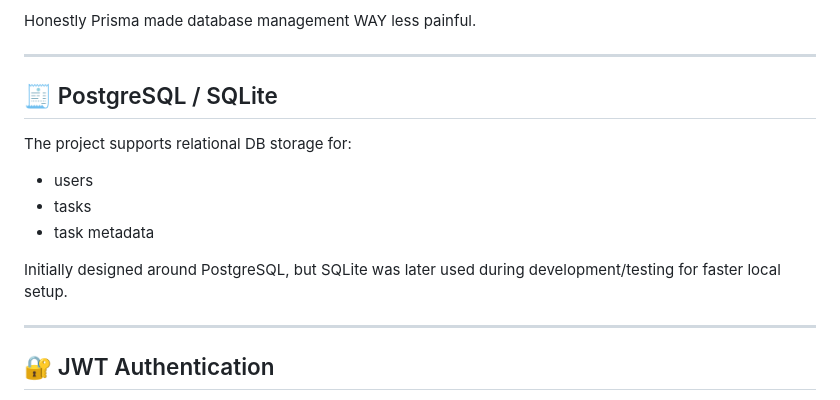
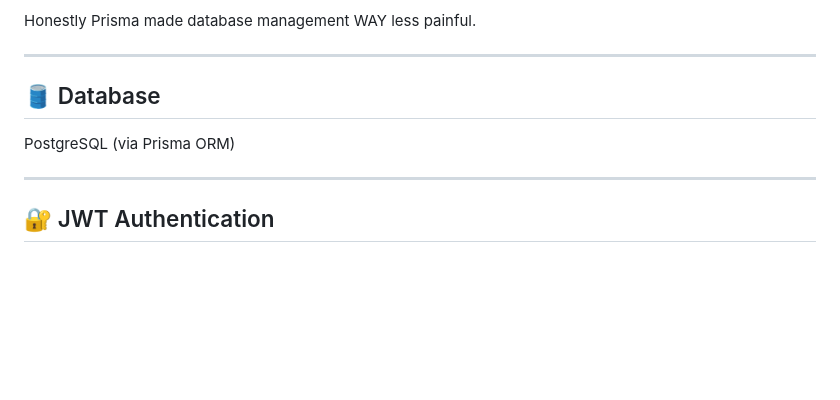
Before and after one commit to siya-06/TaskMind-AI_powered_task_manager, a Markdown page: README.md, the part around the change. GitHub-like rendering; blank space fills up the shorter version.

Commit message:
Revise database section and remove SQLite details
Updated database section in README to reflect changes.

```diff
--- a/README.md
+++ b/README.md
@@ -127,15 +127,8 @@ Honestly Prisma made database management WAY less painful.
 
 ---
 
-## 🧾 PostgreSQL / SQLite
-
-The project supports relational DB storage for:
-
-- users
-- tasks
-- task metadata
-
-Initially designed around PostgreSQL, but SQLite was later used during development/testing for faster local setup.
+## 🛢️ Database
+PostgreSQL (via Prisma ORM)
 
 ---
 
```
